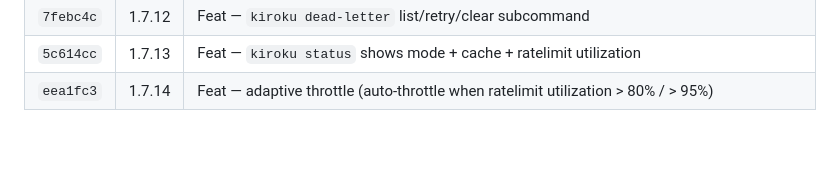
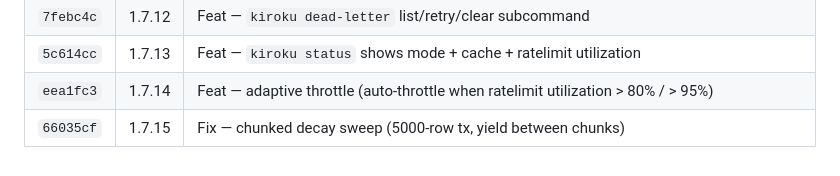
Before and after one commit to yelban/kiroku-cli, a Markdown page: docs/release-and-install-guide.md, the part around the change. Drawn GitHub-style; blank space fills up the shorter version.

Commit message:
docs: 1.7.15 chunked decay sweep

```diff
--- a/docs/release-and-install-guide.md
+++ b/docs/release-and-install-guide.md
@@ -622,3 +622,4 @@ kiroku stop && kiroku start   # 套用
 | `7febc4c` | 1.7.12 | Feat — `kiroku dead-letter` list/retry/clear subcommand |
 | `5c614cc` | 1.7.13 | Feat — `kiroku status` shows mode + cache + ratelimit utilization |
 | `eea1fc3` | 1.7.14 | Feat — adaptive throttle (auto-throttle when ratelimit utilization > 80% / > 95%) |
+| `66035cf` | 1.7.15 | Fix — chunked decay sweep (5000-row tx, yield between chunks) |
```
